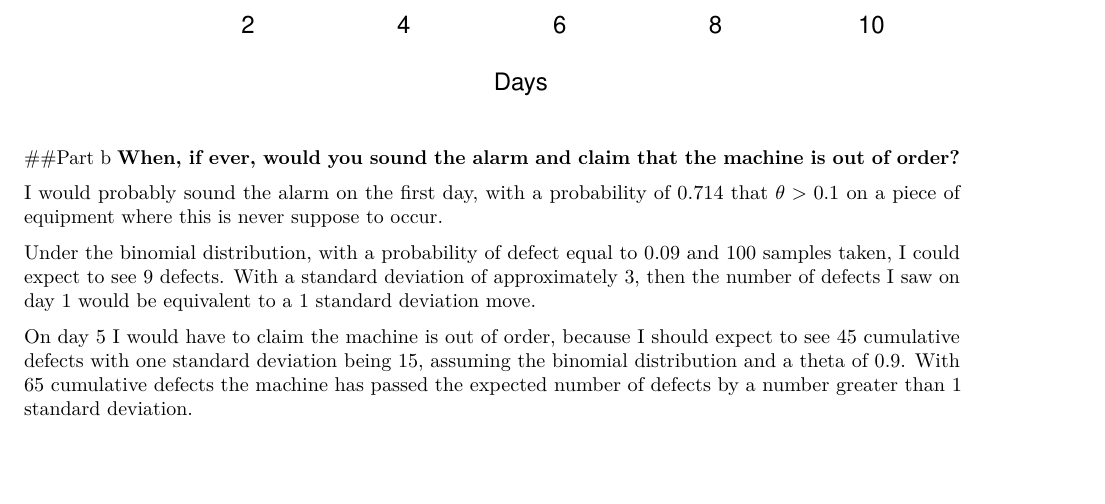
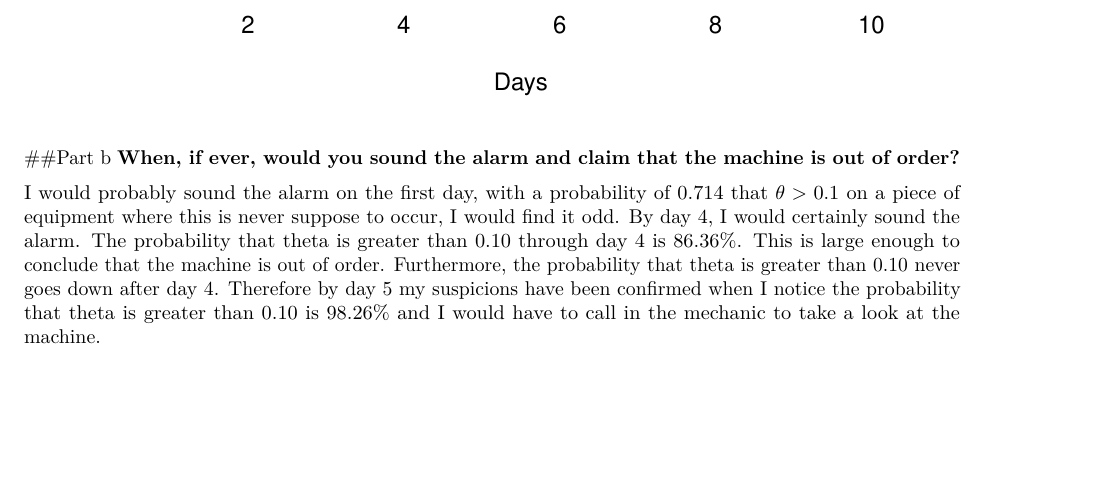
Before and after one commit to data-engr/Bayesian-Analysis-488, an R Markdown document (HW 3.Rmd): part of page 6 of 6, cut so that both start at the same text. Rendered offline with R 4.5, knitr and Pandoc, then LaTeX, with nearby package versions.

Commit message:
Submitted version of the HW

```diff
--- a/HW 3.Rmd
+++ b/HW 3.Rmd
@@ -175,9 +175,5 @@ plot(dat2$days,dat2$prob, type = "l", xlab = "Days", ylab="P(theta > 0.10)", mai
 ##Part b
 **When, if ever, would you sound the alarm and claim that the machine is out of order?**
 
-I would probably sound the alarm on the first day, with a probability of 0.714 that $\theta>0.1$ on a piece of equipment where this is never suppose to occur.
-
-Under the binomial distribution, with a probability of defect equal to 0.09 and 100 samples taken, I could expect to see 9 defects. With a standard deviation of approximately 3, then the number of defects I saw on day 1 would be equivalent to a 1 standard deviation move.
-
-
-On day 5 I would have to claim the machine is out of order, because I should expect to see 45 cumulative defects with one standard deviation being 15, assuming the binomial distribution and a theta of 0.9. With 65 cumulative defects the machine has passed the expected number of defects by a number greater than 1 standard deviation.
+I would probably sound the alarm on the first day, with a probability of 0.714 that $\theta>0.1$ on a piece of equipment where this is never suppose to occur, I would find it odd.
+By day 4, I would certainly sound the alarm. The probability that theta is greater than 0.10 through day 4 is 86.36%. This is large enough to conclude that the machine is out of order. Furthermore, the probability that theta is greater than 0.10 never goes down after day 4. Therefore by day 5 my suspicions have been confirmed when I notice the probability that theta is greater than 0.10 is 98.26% and I would have to call in the mechanic to take a look at the machine.
```
Also changed, not shown: HW_3.pdf.
